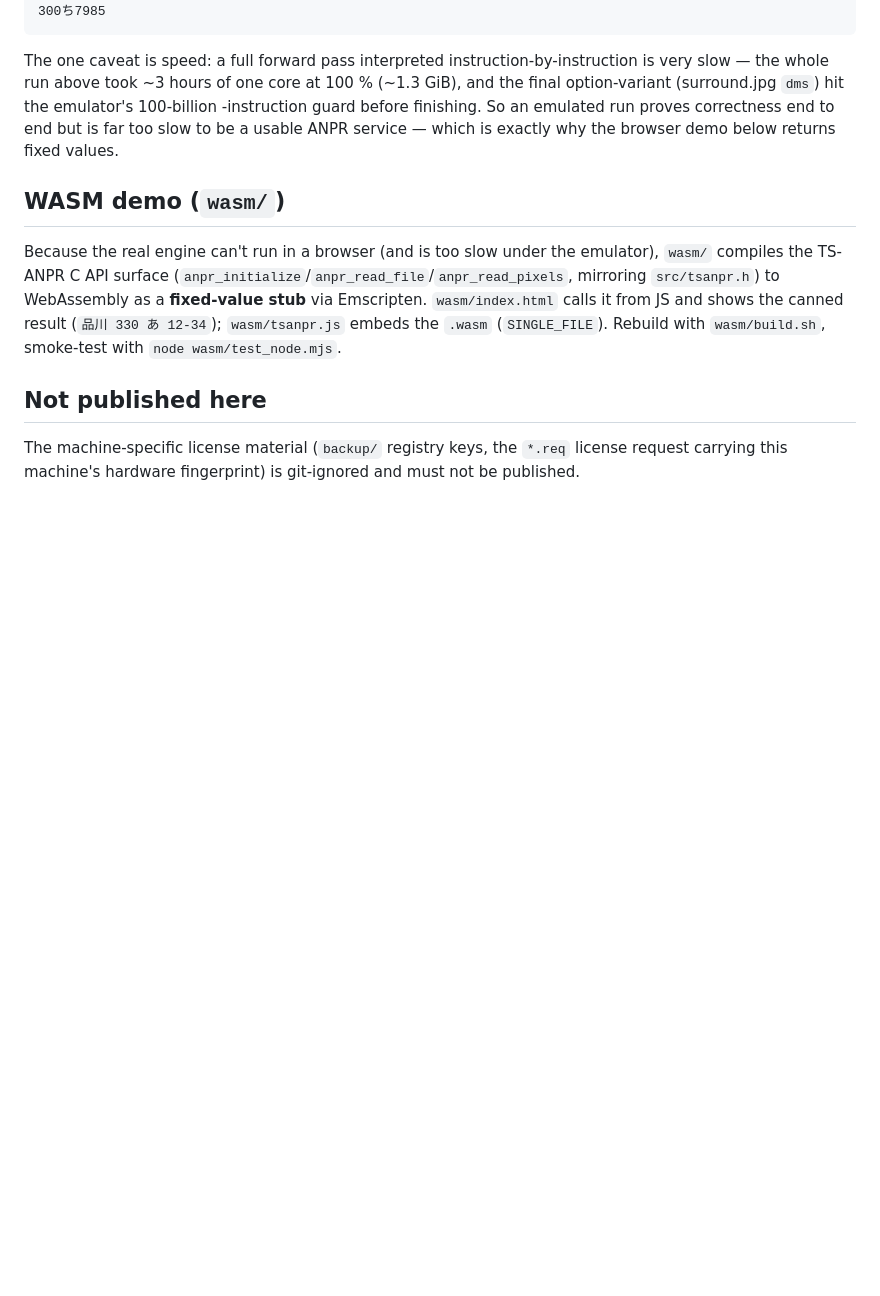
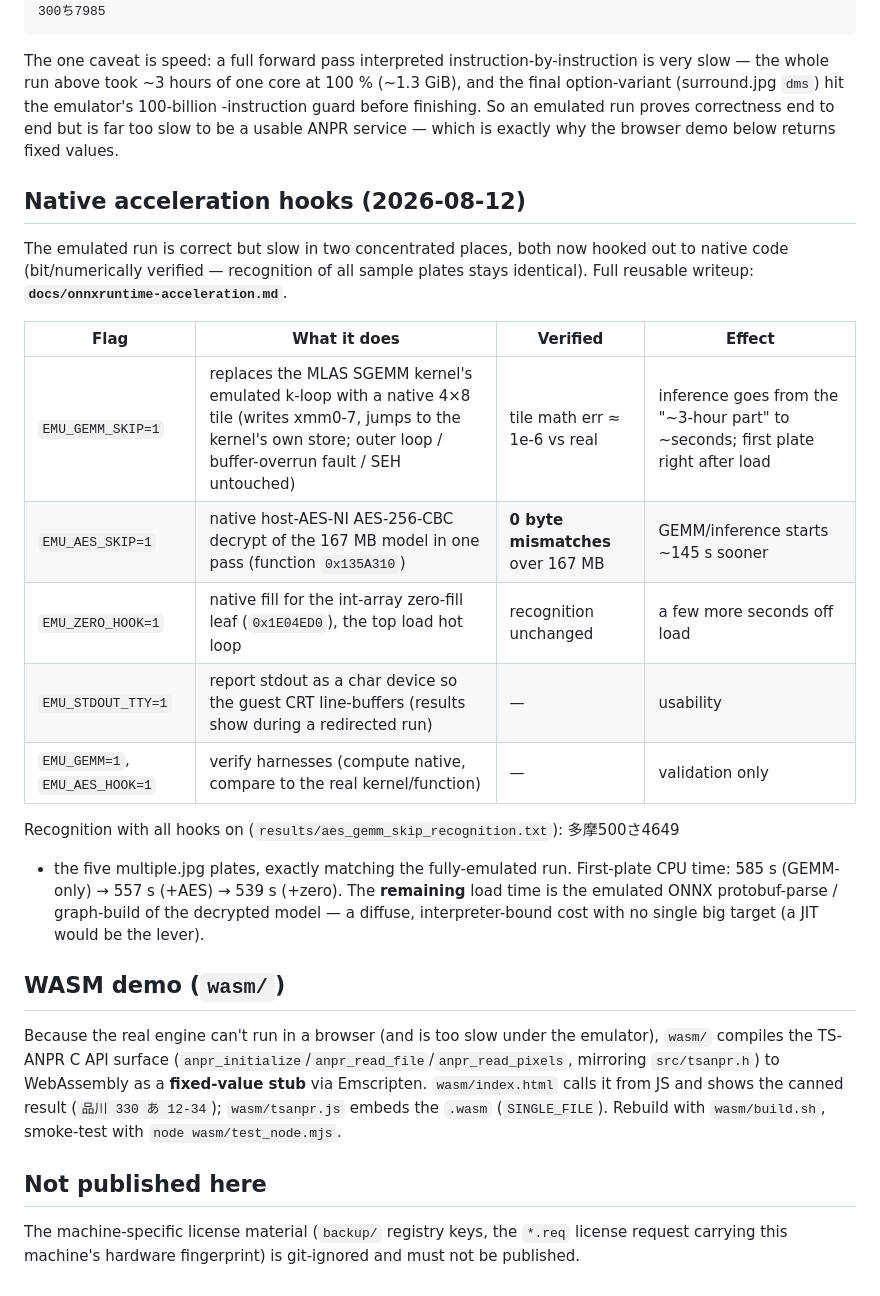
Before and after one commit to yomei-o/tsanpr_emu_cpp, a Markdown page: PROGRESS.md, the part around the change. Rendered like a GitHub page; blank space fills up the shorter version.

Commit message:
PROGRESS: document the native acceleration hooks (GEMM/AES/zero skip) and results

```diff
--- a/PROGRESS.md
+++ b/PROGRESS.md
@@ -303,6 +303,26 @@ and the final option-variant (surround.jpg `dms`) hit the emulator's 100-billion
 end but is far too slow to be a usable ANPR service — which is exactly why the
 browser demo below returns fixed values.
 
+## Native acceleration hooks (2026-08-12)
+
+The emulated run is correct but slow in two concentrated places, both now hooked
+out to native code (bit/numerically verified — recognition of all sample plates
+stays identical). Full reusable writeup: **`docs/onnxruntime-acceleration.md`**.
+
+| Flag | What it does | Verified | Effect |
+|------|--------------|----------|--------|
+| `EMU_GEMM_SKIP=1` | replaces the MLAS SGEMM kernel's emulated k-loop with a native 4×8 tile (writes xmm0-7, jumps to the kernel's own store; outer loop / buffer-overrun fault / SEH untouched) | tile math err ≈ 1e-6 vs real | inference goes from the "~3-hour part" to ~seconds; first plate right after load |
+| `EMU_AES_SKIP=1` | native host-AES-NI AES-256-CBC decrypt of the 167 MB model in one pass (function `0x135A310`) | **0 byte mismatches** over 167 MB | GEMM/inference starts ~145 s sooner |
+| `EMU_ZERO_HOOK=1` | native fill for the int-array zero-fill leaf (`0x1E04ED0`), the top load hot loop | recognition unchanged | a few more seconds off load |
+| `EMU_STDOUT_TTY=1` | report stdout as a char device so the guest CRT line-buffers (results show during a redirected run) | — | usability |
+| `EMU_GEMM=1`, `EMU_AES_HOOK=1` | verify harnesses (compute native, compare to the real kernel/function) | — | validation only |
+
+Recognition with all hooks on (`results/aes_gemm_skip_recognition.txt`): 多摩500さ4649
++ the five multiple.jpg plates, exactly matching the fully-emulated run. First-plate
+CPU time: 585 s (GEMM-only) → 557 s (+AES) → 539 s (+zero). The **remaining** load
+time is the emulated ONNX protobuf-parse / graph-build of the decrypted model — a
+diffuse, interpreter-bound cost with no single big target (a JIT would be the lever).
+
 ## WASM demo (`wasm/`)
 
 Because the real engine can't run in a browser (and is too slow under the
```
